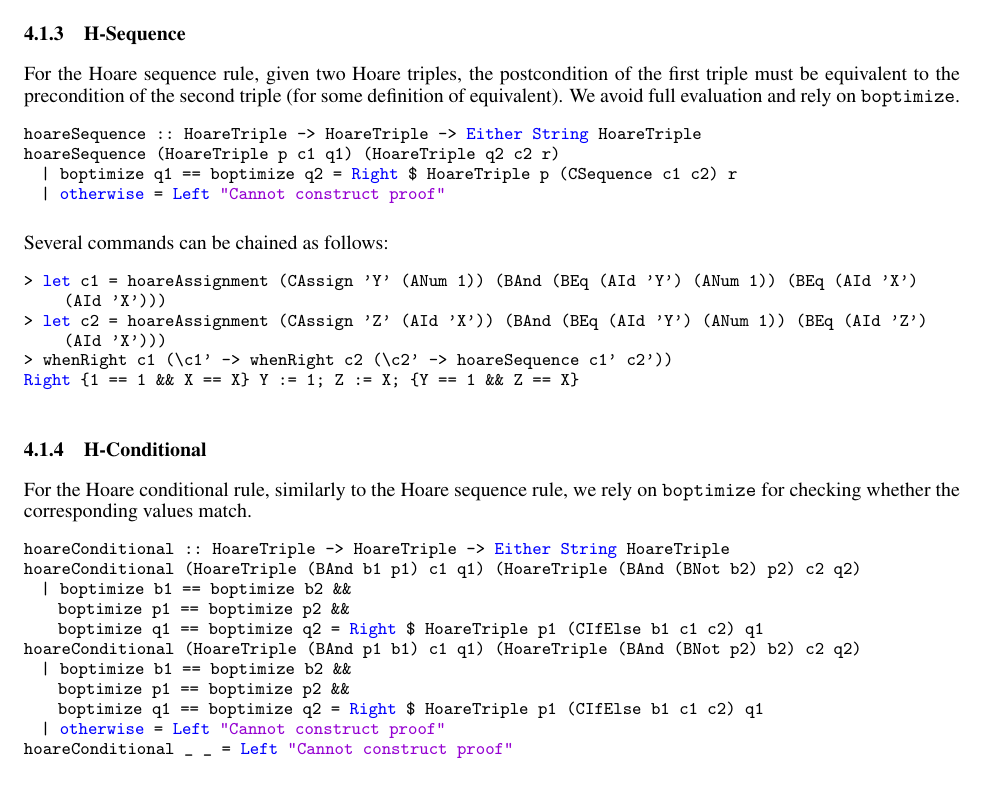
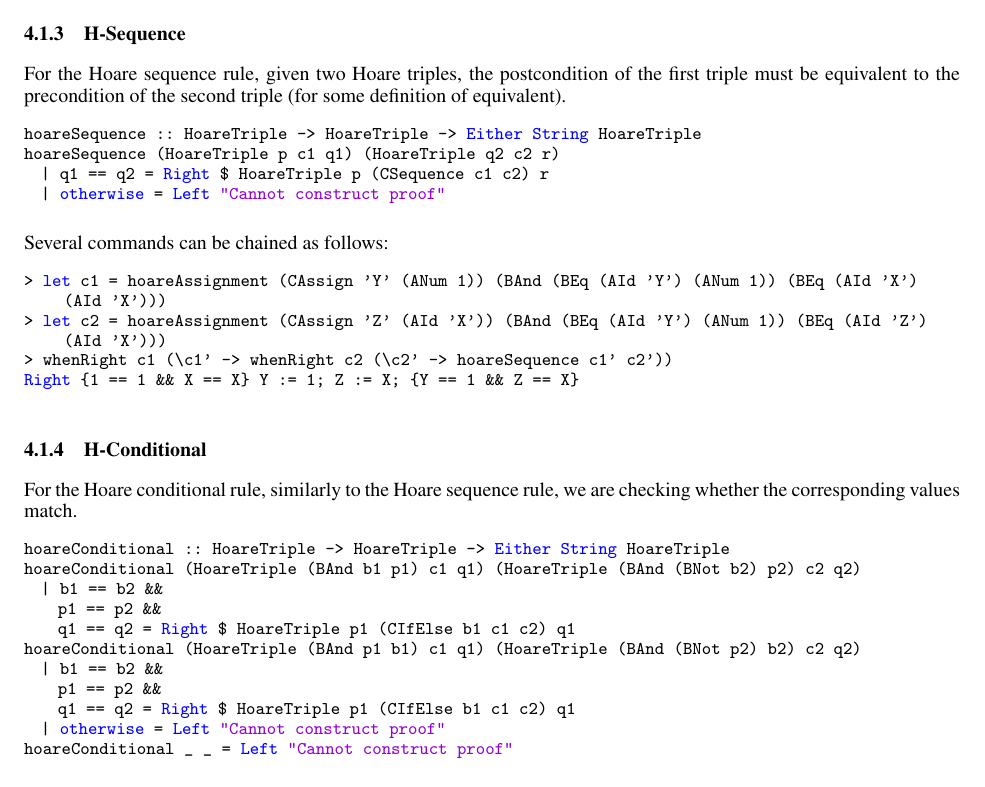
Before and after one commit to bor0/hoare-hask, a LaTeX paper (paper/hoare-imp.tex): part of page 8 of 9, cut so that both start at the same text. Compiled offline with pdfLaTeX.

Commit message:
Don't use 'boptimize' for hoareSequence and hoareConditional

```diff
--- a/paper/hoare-imp.tex
+++ b/paper/hoare-imp.tex
@@ -598,12 +598,12 @@ That is, given the precondition that \texttt{3 = 3}, the assignment \texttt{X :=
 
 \subsubsection{H-Sequence}
 
-For the Hoare sequence rule, given two Hoare triples, the postcondition of the first triple must be equivalent to the precondition of the second triple (for some definition of equivalent). We avoid full evaluation and rely on \texttt{boptimize}.
+For the Hoare sequence rule, given two Hoare triples, the postcondition of the first triple must be equivalent to the precondition of the second triple (for some definition of equivalent).
 
 \begin{lstlisting}
 hoareSequence :: HoareTriple -> HoareTriple -> Either String HoareTriple
 hoareSequence (HoareTriple p c1 q1) (HoareTriple q2 c2 r)
-  | boptimize q1 == boptimize q2 = Right $ HoareTriple p (CSequence c1 c2) r
+  | q1 == q2 = Right $ HoareTriple p (CSequence c1 c2) r
   | otherwise = Left "Cannot construct proof"
 \end{lstlisting}
 
@@ -618,18 +618,18 @@ Right {1 == 1 && X == X} Y := 1; Z := X; {Y == 1 && Z == X}
 
 \subsubsection{H-Conditional}
 
-For the Hoare conditional rule, similarly to the Hoare sequence rule, we rely on \texttt{boptimize} for checking whether the corresponding values match.
+For the Hoare conditional rule, similarly to the Hoare sequence rule, we are checking whether the corresponding values match.
 
 \begin{lstlisting}
 hoareConditional :: HoareTriple -> HoareTriple -> Either String HoareTriple
 hoareConditional (HoareTriple (BAnd b1 p1) c1 q1) (HoareTriple (BAnd (BNot b2) p2) c2 q2)
-  | boptimize b1 == boptimize b2 &&
-    boptimize p1 == boptimize p2 &&
-    boptimize q1 == boptimize q2 = Right $ HoareTriple p1 (CIfElse b1 c1 c2) q1
+  | b1 == b2 &&
+    p1 == p2 &&
+    q1 == q2 = Right $ HoareTriple p1 (CIfElse b1 c1 c2) q1
 hoareConditional (HoareTriple (BAnd p1 b1) c1 q1) (HoareTriple (BAnd (BNot p2) b2) c2 q2)
-  | boptimize b1 == boptimize b2 &&
-    boptimize p1 == boptimize p2 &&
-    boptimize q1 == boptimize q2 = Right $ HoareTriple p1 (CIfElse b1 c1 c2) q1
+  | b1 == b2 &&
+    p1 == p2 &&
+    q1 == q2 = Right $ HoareTriple p1 (CIfElse b1 c1 c2) q1
   | otherwise = Left "Cannot construct proof"
 hoareConditional _ _ = Left "Cannot construct proof"
 \end{lstlisting}
```
Also changed, not shown: 2 other files.
